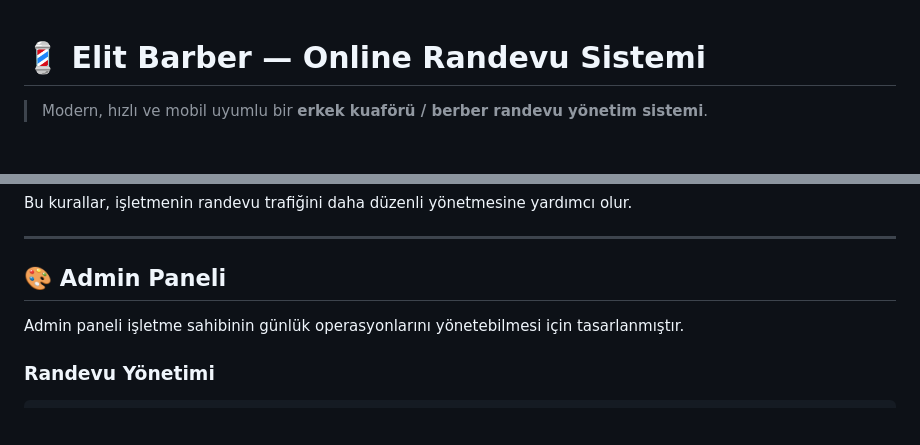
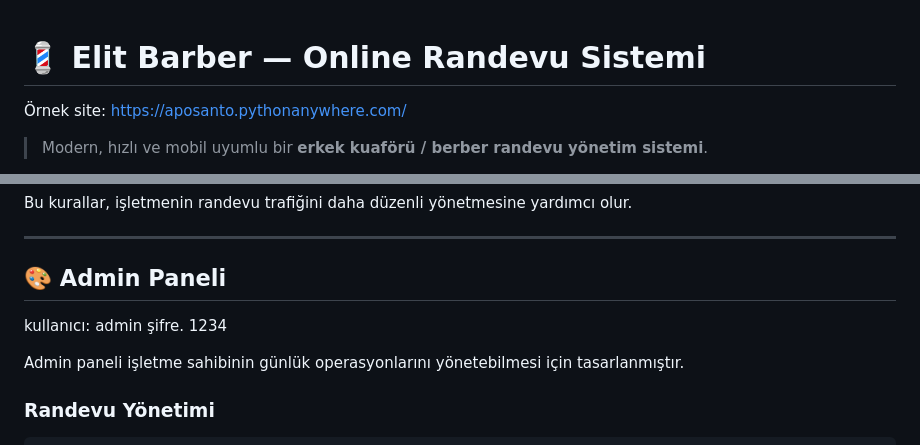
Before and after one commit to Asu-developer/Barber-Booking, a Markdown page: README.md, 2 parts joined by grey strips. Drawn GitHub-style; blank space fills up the shorter version.

Commit message:
Update README with example site and admin credentials
Added example site link and admin panel credentials to README.

```diff
--- a/README.md
+++ b/README.md
@@ -1,4 +1,5 @@
 # 💈 Elit Barber — Online Randevu Sistemi
+Örnek site: https://aposanto.pythonanywhere.com/
 
 > Modern, hızlı ve mobil uyumlu bir **erkek kuaförü / berber randevu yönetim sistemi**.
 
@@ -240,6 +241,9 @@ Bu kurallar, işletmenin randevu trafiğini daha düzenli yönetmesine yardımc
 
 ## 🎨 Admin Paneli
 
+kullanıcı: admin
+şifre. 1234
+
 Admin paneli işletme sahibinin günlük operasyonlarını yönetebilmesi için tasarlanmıştır.
 
 ### Randevu Yönetimi
```
